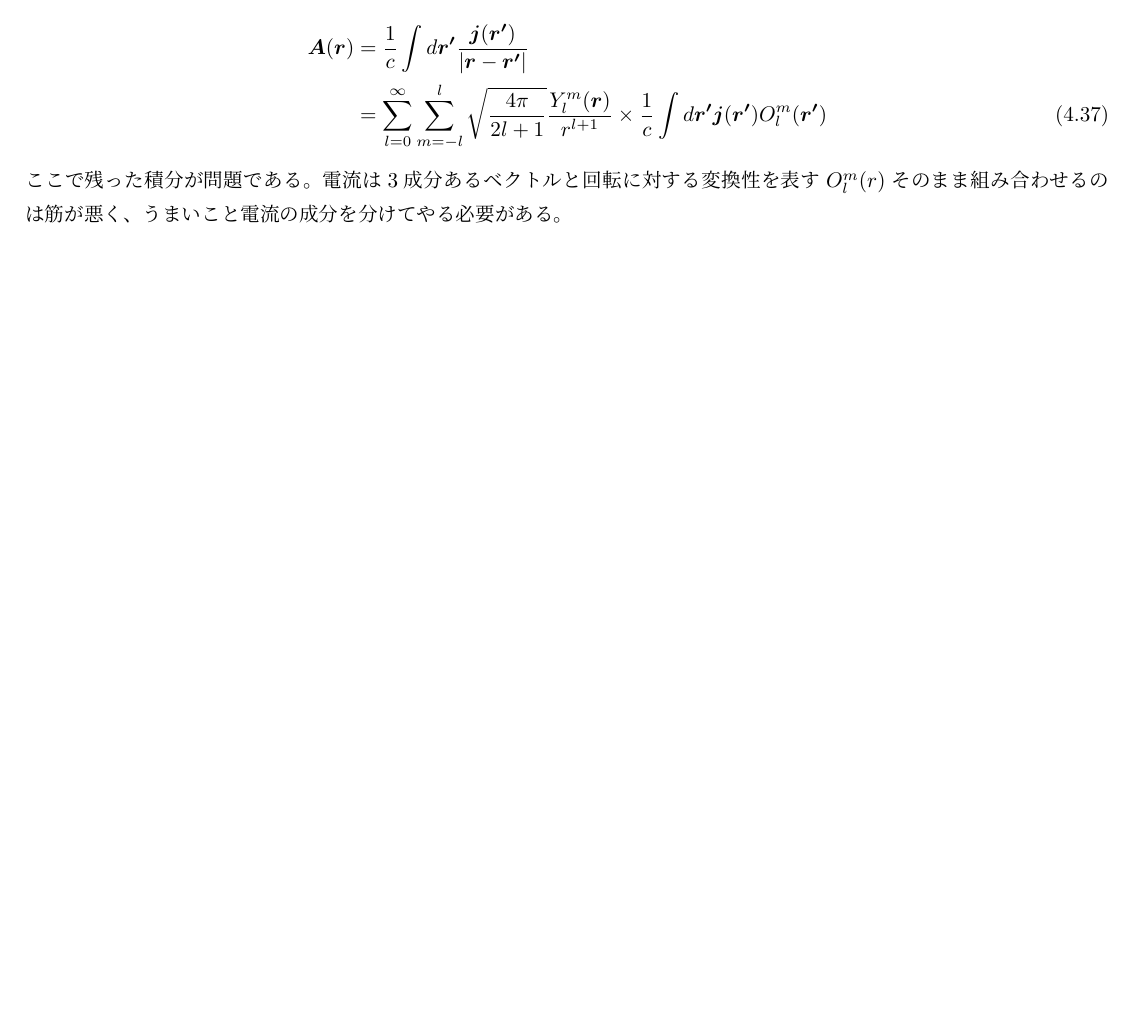
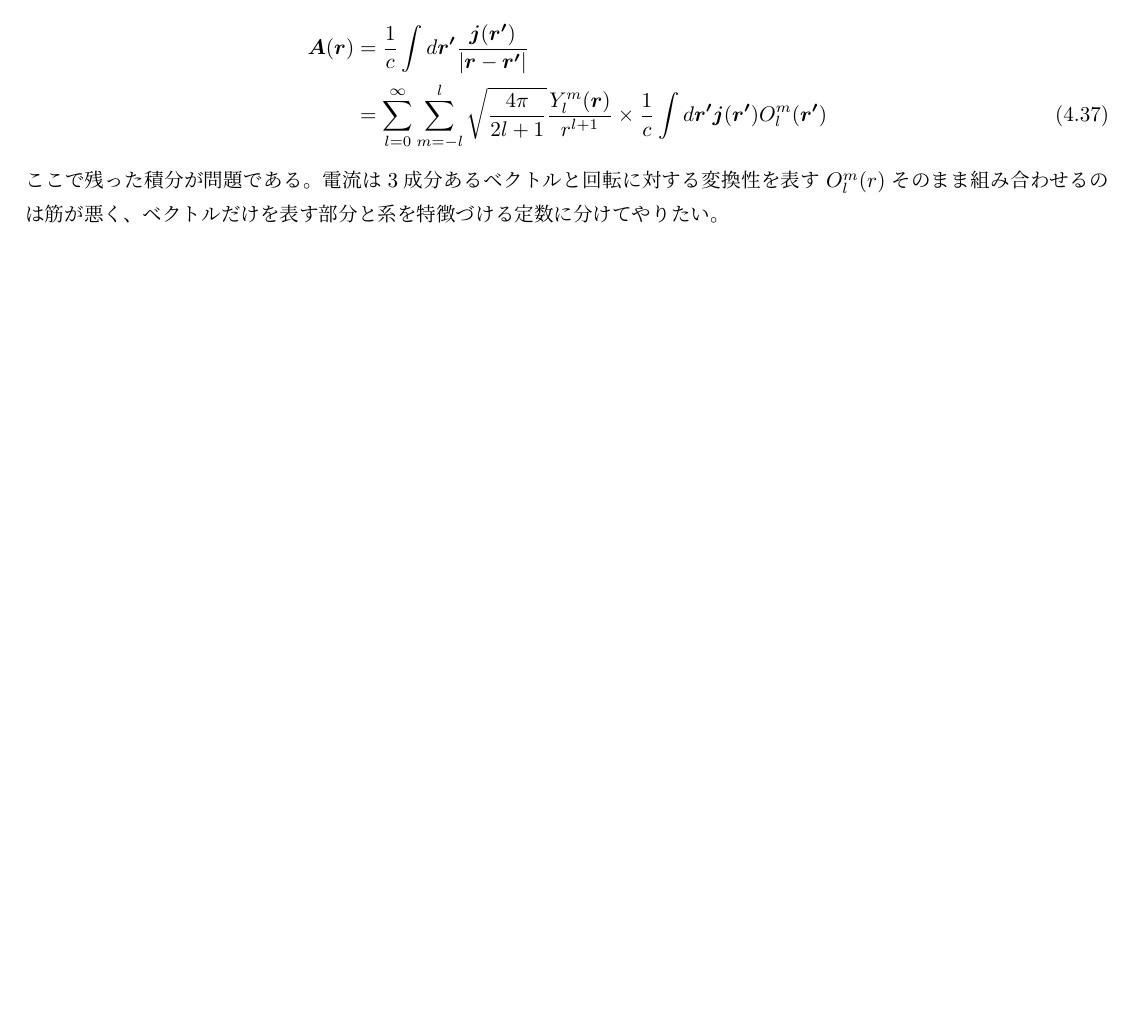
Before and after one commit to xiang-gong3944/B_thesis, a LaTeX document (master.tex, which reads content/06_multipole_expansion.tex): part of page 30 of 40, cut so that both start at the same text, the shorter picture padded with empty space. Compiled offline with pLaTeX and dvipdfmx.

Commit message:
2025-05-28 版

```diff
--- a/content/06_multipole_expansion.tex
+++ b/content/06_multipole_expansion.tex
@@ -270,8 +270,10 @@ Notation が増えて申しわけないが、
 \end{aligned}\end{equation}
 ここで残った積分が問題である。
 電流は3成分あるベクトルと回転に対する変換性を表す\(O_l^m(r)\)そのまま組み合わせるのは筋が悪く、
-うまいこと電流の成分を分けてやる必要がある。
+ベクトルだけを表す部分と系を特徴づける定数に分けてやりたい。
 
+\clearpage
+\subsubsection*{案1}
 なので多重極展開をする前にいろいろと細工をする。
 まず電流は保存している、つまり\(\nabla\cdot\vb*{j}(\vb*{r})\)であることを利用した恒等式
 \begin{equation}\begin{aligned}[b]
```
Also changed, not shown: content/out/06_multipole_expansion.pdf, content/06_multipole_expansion.tex (2 more changed lines).
